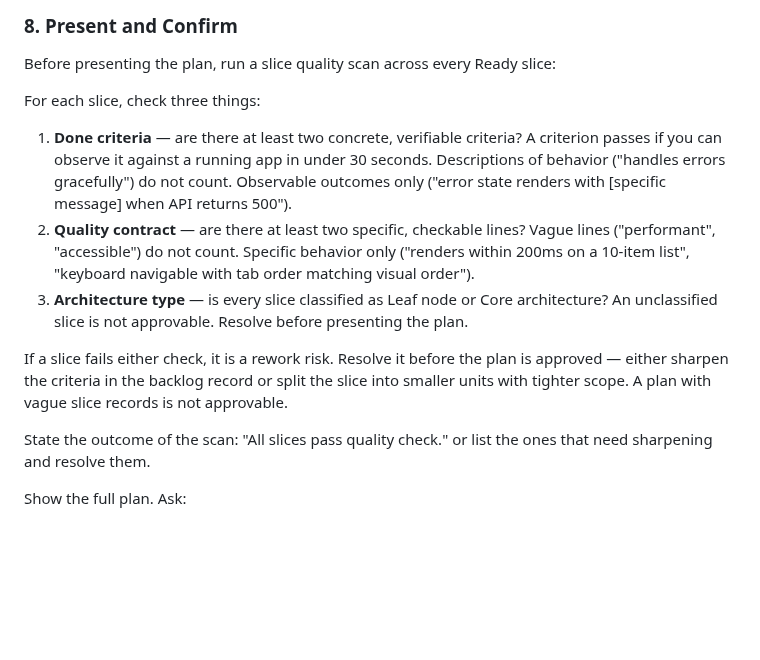
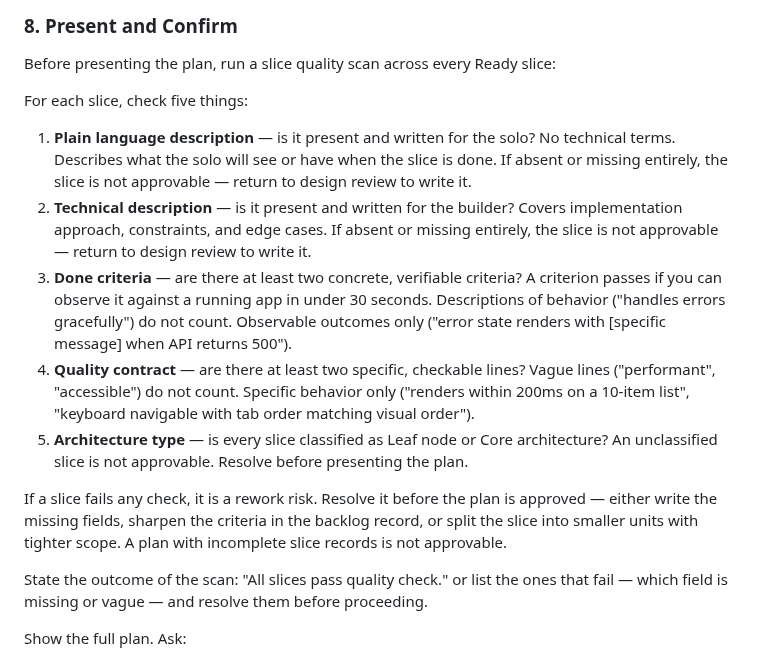
Before and after one commit to scoots31/engineering-playbook, a Markdown page: skills/prd-to-plan/SKILL.md, the part around the change. GitHub-like rendering; blank space fills up the shorter version.

Commit message:
Enforce plain language + technical description at build gates
prd-to-plan quality scan expanded from 3 checks to 5 — plain language
description and technical description are now explicit scan items;
missing either blocks plan approval.

solo-build slice readiness check expanded from 2 to 4 — missing either
description field is now a named hard stop before any branch opens.

Co-Authored-By: Claude Sonnet 4.6 <noreply@anthropic.com>

```diff
--- a/skills/prd-to-plan/SKILL.md
+++ b/skills/prd-to-plan/SKILL.md
@@ -259,14 +259,16 @@ List any decisions that must be made before implementation can start:
 
 Before presenting the plan, run a slice quality scan across every Ready slice:
 
-For each slice, check three things:
-1. **Done criteria** — are there at least two concrete, verifiable criteria? A criterion passes if you can observe it against a running app in under 30 seconds. Descriptions of behavior ("handles errors gracefully") do not count. Observable outcomes only ("error state renders with [specific message] when API returns 500").
-2. **Quality contract** — are there at least two specific, checkable lines? Vague lines ("performant", "accessible") do not count. Specific behavior only ("renders within 200ms on a 10-item list", "keyboard navigable with tab order matching visual order").
-3. **Architecture type** — is every slice classified as Leaf node or Core architecture? An unclassified slice is not approvable. Resolve before presenting the plan.
+For each slice, check five things:
+1. **Plain language description** — is it present and written for the solo? No technical terms. Describes what the solo will see or have when the slice is done. If absent or missing entirely, the slice is not approvable — return to design review to write it.
+2. **Technical description** — is it present and written for the builder? Covers implementation approach, constraints, and edge cases. If absent or missing entirely, the slice is not approvable — return to design review to write it.
+3. **Done criteria** — are there at least two concrete, verifiable criteria? A criterion passes if you can observe it against a running app in under 30 seconds. Descriptions of behavior ("handles errors gracefully") do not count. Observable outcomes only ("error state renders with [specific message] when API returns 500").
+4. **Quality contract** — are there at least two specific, checkable lines? Vague lines ("performant", "accessible") do not count. Specific behavior only ("renders within 200ms on a 10-item list", "keyboard navigable with tab order matching visual order").
+5. **Architecture type** — is every slice classified as Leaf node or Core architecture? An unclassified slice is not approvable. Resolve before presenting the plan.
 
-If a slice fails either check, it is a rework risk. Resolve it before the plan is approved — either sharpen the criteria in the backlog record or split the slice into smaller units with tighter scope. A plan with vague slice records is not approvable.
+If a slice fails any check, it is a rework risk. Resolve it before the plan is approved — either write the missing fields, sharpen the criteria in the backlog record, or split the slice into smaller units with tighter scope. A plan with incomplete slice records is not approvable.
 
-State the outcome of the scan: "All slices pass quality check." or list the ones that need sharpening and resolve them.
+State the outcome of the scan: "All slices pass quality check." or list the ones that fail — which field is missing or vague — and resolve them before proceeding.
 
 Show the full plan. Ask:
 - Does the phase sequencing feel right — does it respect both risk and process order?
```
Also changed, not shown: skills/solo-build/SKILL.md (+5 -3 lines).
